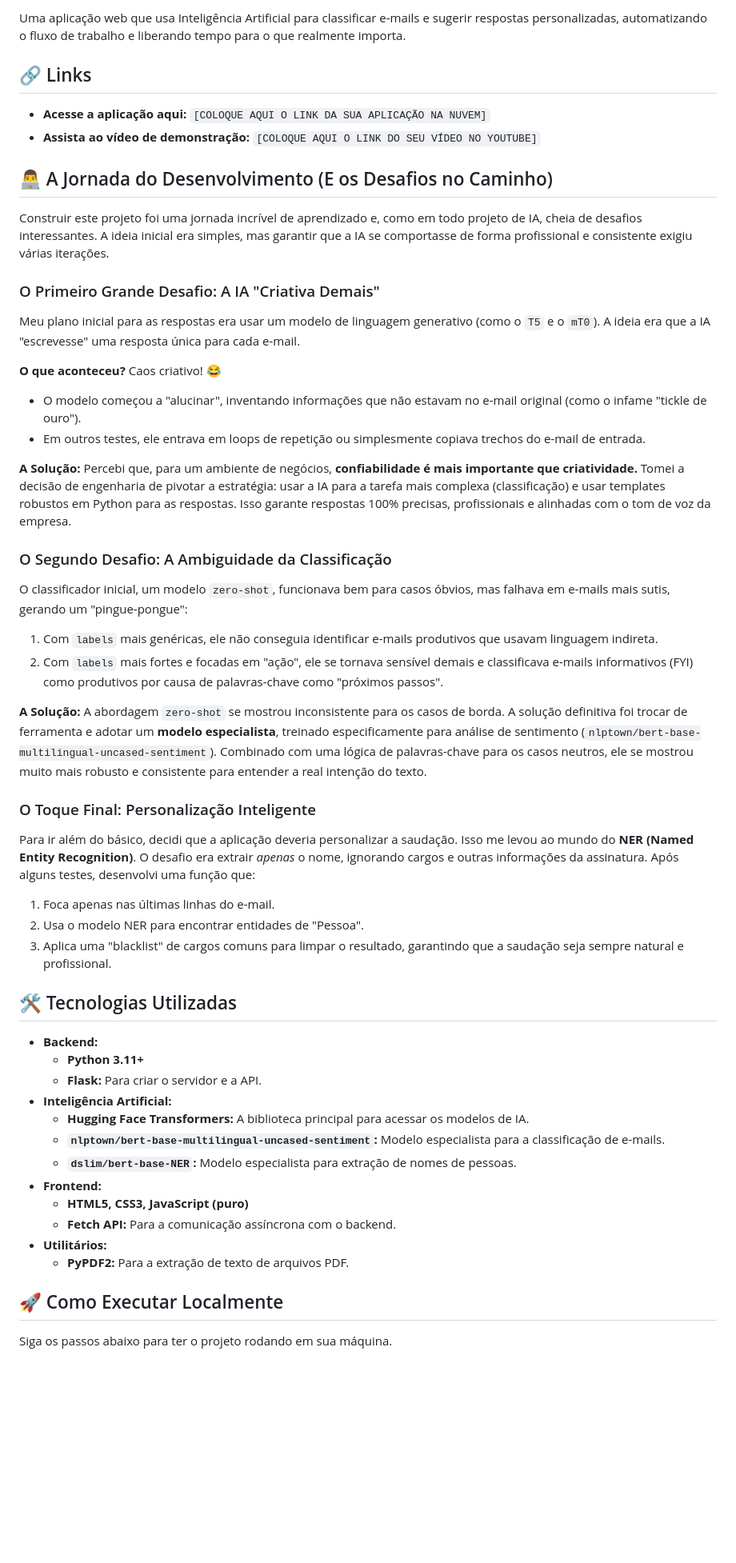
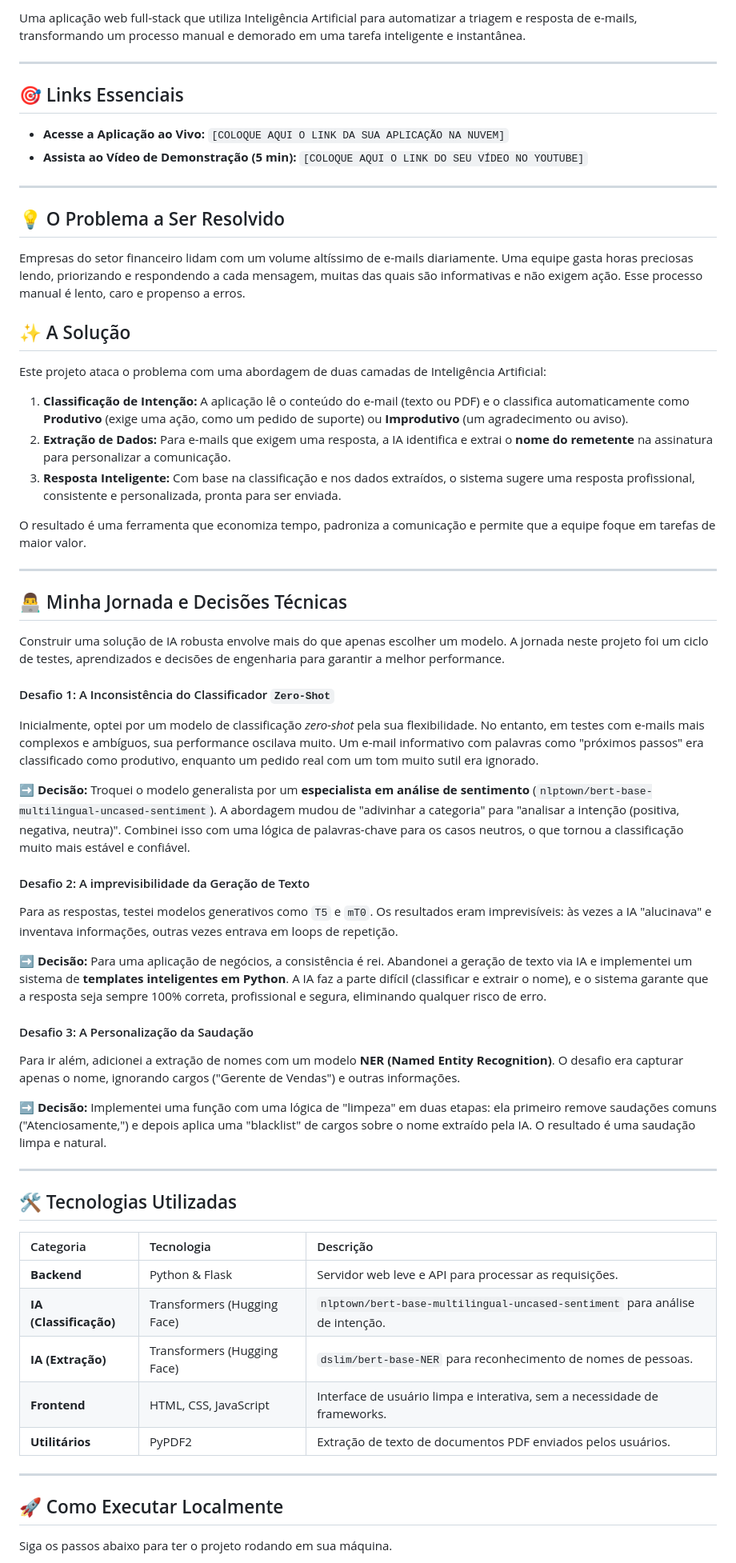
Before and after one commit to joaosousa021/email-classifier-nlp, a Markdown page: readme.md, the part around one of its changes. Shown at 80% size. GitHub-like rendering; blank space fills up the shorter version.

Commit message:
Modificando readme.md

```diff
--- a/readme.md
+++ b/readme.md
@@ -4,57 +5,63 @@
 
-Uma aplicação web que usa Inteligência Artificial para classificar e-mails e sugerir respostas personalizadas, automatizando o fluxo de trabalho e liberando tempo para o que realmente importa.
+Uma aplicação web full-stack que utiliza Inteligência Artificial para automatizar a triagem e resposta de e-mails, transformando um processo manual e demorado em uma tarefa inteligente e instantânea.
 
-## 🔗 Links
+---
 
-- **Acesse a aplicação aqui:** `[COLOQUE AQUI O LINK DA SUA APLICAÇÃO NA NUVEM]`
-- **Assista ao vídeo de demonstração:** `[COLOQUE AQUI O LINK DO SEU VÍDEO NO YOUTUBE]`
+## 🎯 Links Essenciais
 
-## 👨‍💻 A Jornada do Desenvolvimento (E os Desafios no Caminho)
+- **Acesse a Aplicação ao Vivo:** `[COLOQUE AQUI O LINK DA SUA APLICAÇÃO NA NUVEM]`
+- **Assista ao Vídeo de Demonstração (5 min):** `[COLOQUE AQUI O LINK DO SEU VÍDEO NO YOUTUBE]`
 
-Construir este projeto foi uma jornada incrível de aprendizado e, como em todo projeto de IA, cheia de desafios interessantes. A ideia inicial era simples, mas garantir que a IA se comportasse de forma profissional e consistente exigiu várias iterações.
+---
 
-### O Primeiro Grande Desafio: A IA "Criativa Demais"
+## 💡 O Problema a Ser Resolvido
 
-Meu plano inicial para as respostas era usar um modelo de linguagem generativo (como o `T5` e o `mT0`). A ideia era que a IA "escrevesse" uma resposta única para cada e-mail.
+Empresas do setor financeiro lidam com um volume altíssimo de e-mails diariamente. Uma equipe gasta horas preciosas lendo, priorizando e respondendo a cada mensagem, muitas das quais são informativas e não exigem ação. Esse processo manual é lento, caro e propenso a erros.
 
-**O que aconteceu?** Caos criativo! 😂
+## ✨ A Solução
 
-- O modelo começou a "alucinar", inventando informações que não estavam no e-mail original (como o infame "tickle de ouro").
-- Em outros testes, ele entrava em loops de repetição ou simplesmente copiava trechos do e-mail de entrada.
+Este projeto ataca o problema com uma abordagem de duas camadas de Inteligência Artificial:
 
-**A Solução:** Percebi que, para um ambiente de negócios, **confiabilidade é mais importante que criatividade.** Tomei a decisão de engenharia de pivotar a estratégia: usar a IA para a tarefa mais complexa (classificação) e usar templates robustos em Python para as respostas. Isso garante respostas 100% precisas, profissionais e alinhadas com o tom de voz da empresa.
+1.  **Classificação de Intenção:** A aplicação lê o conteúdo do e-mail (texto ou PDF) e o classifica automaticamente como **Produtivo** (exige uma ação, como um pedido de suporte) ou **Improdutivo** (um agradecimento ou aviso).
+2.  **Extração de Dados:** Para e-mails que exigem uma resposta, a IA identifica e extrai o **nome do remetente** na assinatura para personalizar a comunicação.
+3.  **Resposta Inteligente:** Com base na classificação e nos dados extraídos, o sistema sugere uma resposta profissional, consistente e personalizada, pronta para ser enviada.
 
-### O Segundo Desafio: A Ambiguidade da Classificação
+O resultado é uma ferramenta que economiza tempo, padroniza a comunicação e permite que a equipe foque em tarefas de maior valor.
 
-O classificador inicial, um modelo `zero-shot`, funcionava bem para casos óbvios, mas falhava em e-mails mais sutis, gerando um "pingue-pongue":
+---
 
-1.  Com `labels` mais genéricas, ele não conseguia identificar e-mails produtivos que usavam linguagem indireta.
-2.  Com `labels` mais fortes e focadas em "ação", ele se tornava sensível demais e classificava e-mails informativos (FYI) como produtivos por causa de palavras-chave como "próximos passos".
+## 👨‍💻 Minha Jornada e Decisões Técnicas
 
-**A Solução:** A abordagem `zero-shot` se mostrou inconsistente para os casos de borda. A solução definitiva foi trocar de ferramenta e adotar um **modelo especialista**, treinado especificamente para análise de sentimento (`nlptown/bert-base-multilingual-uncased-sentiment`). Combinado com uma lógica de palavras-chave para os casos neutros, ele se mostrou muito mais robusto e consistente para entender a real intenção do texto.
+Construir uma solução de IA robusta envolve mais do que apenas escolher um modelo. A jornada neste projeto foi um ciclo de testes, aprendizados e decisões de engenharia para garantir a melhor performance.
 
-### O Toque Final: Personalização Inteligente
+#### Desafio 1: A Inconsistência do Classificador `Zero-Shot`
+Inicialmente, optei por um modelo de classificação *zero-shot* pela sua flexibilidade. No entanto, em testes com e-mails mais complexos e ambíguos, sua performance oscilava muito. Um e-mail informativo com palavras como "próximos passos" era classificado como produtivo, enquanto um pedido real com um tom muito sutil era ignorado.
 
-Para ir além do básico, decidi que a aplicação deveria personalizar a saudação. Isso me levou ao mundo do **NER (Named Entity Recognition)**. O desafio era extrair _apenas_ o nome, ignorando cargos e outras informações da assinatura. Após alguns testes, desenvolvi uma função que:
+**➡️ Decisão:** Troquei o modelo generalista por um **especialista em análise de sentimento** (`nlptown/bert-base-multilingual-uncased-sentiment`). A abordagem mudou de "adivinhar a categoria" para "analisar a intenção (positiva, negativa, neutra)". Combinei isso com uma lógica de palavras-chave para os casos neutros, o que tornou a classificação muito mais estável e confiável.
 
-1.  Foca apenas nas últimas linhas do e-mail.
-2.  Usa o modelo NER para encontrar entidades de "Pessoa".
-3.  Aplica uma "blacklist" de cargos comuns para limpar o resultado, garantindo que a saudação seja sempre natural e profissional.
+#### Desafio 2: A imprevisibilidade da Geração de Texto
+Para as respostas, testei modelos generativos como `T5` e `mT0`. Os resultados eram imprevisíveis: às vezes a IA "alucinava" e inventava informações, outras vezes entrava em loops de repetição.
+
+**➡️ Decisão:** Para uma aplicação de negócios, a consistência é rei. Abandonei a geração de texto via IA e implementei um sistema de **templates inteligentes em Python**. A IA faz a parte difícil (classificar e extrair o nome), e o sistema garante que a resposta seja sempre 100% correta, profissional e segura, eliminando qualquer risco de erro.
+
+#### Desafio 3: A Personalização da Saudação
+Para ir além, adicionei a extração de nomes com um modelo **NER (Named Entity Recognition)**. O desafio era capturar apenas o nome, ignorando cargos ("Gerente de Vendas") e outras informações.
+
+**➡️ Decisão:** Implementei uma função com uma lógica de "limpeza" em duas etapas: ela primeiro remove saudações comuns ("Atenciosamente,") e depois aplica uma "blacklist" de cargos sobre o nome extraído pela IA. O resultado é uma saudação limpa e natural.
+
+---
 
 ## 🛠️ Tecnologias Utilizadas
 
-- **Backend:**
-  - **Python 3.11+**
-  - **Flask:** Para criar o servidor e a API.
-- **Inteligência Artificial:**
-  - **Hugging Face Transformers:** A biblioteca principal para acessar os modelos de IA.
-  - **`nlptown/bert-base-multilingual-uncased-sentiment`:** Modelo especialista para a classificação de e-mails.
-  - **`dslim/bert-base-NER`:** Modelo especialista para extração de nomes de pessoas.
-- **Frontend:**
-  - **HTML5, CSS3, JavaScript (puro)**
-  - **Fetch API:** Para a comunicação assíncrona com o backend.
-- **Utilitários:**
-  - **PyPDF2:** Para a extração de texto de arquivos PDF.
+| Categoria | Tecnologia | Descrição |
+| :--- | :--- | :--- |
+| **Backend** | Python & Flask | Servidor web leve e API para processar as requisições. |
+| **IA (Classificação)** | Transformers (Hugging Face) | `nlptown/bert-base-multilingual-uncased-sentiment` para análise de intenção. |
+| **IA (Extração)** | Transformers (Hugging Face) | `dslim/bert-base-NER` para reconhecimento de nomes de pessoas. |
+| **Frontend** | HTML, CSS, JavaScript | Interface de usuário limpa e interativa, sem a necessidade de frameworks. |
+| **Utilitários** | PyPDF2 | Extração de texto de documentos PDF enviados pelos usuários. |
+
+---
 
 ## 🚀 Como Executar Localmente
 
```
Also changed, not shown: other parts of readme.md (+9 -12 lines).
